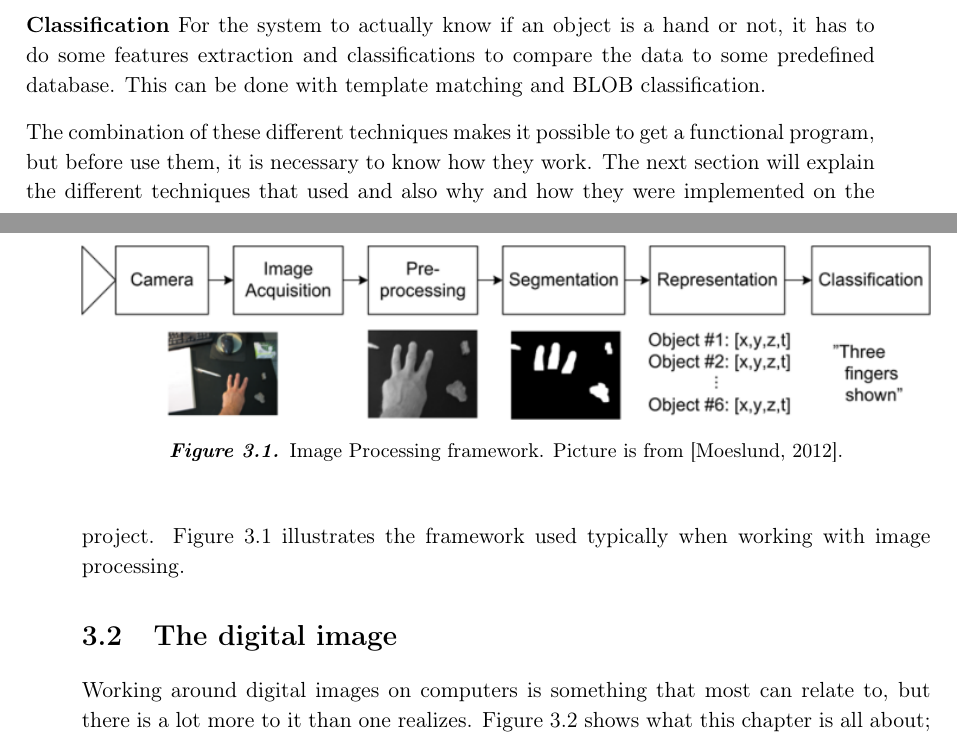
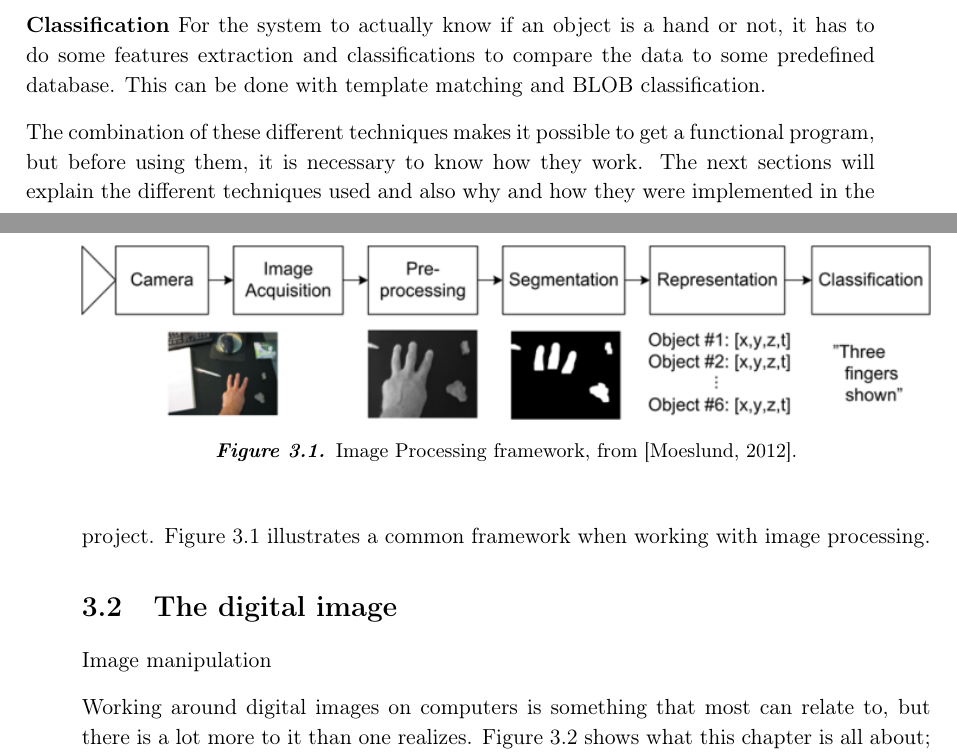
Before and after one commit to Wikzo/MagicCanvas_MedialogyP3_2012, a LaTeX thesis (Report/master.tex, which reads Report/theory.tex): two parts of pages 20 and 21 of 77, joined at a grey line, cut so that both start at the same text. Compiled offline with pdfLaTeX.

Commit message:
changes on theory

```diff
--- a/Report/theory.tex
+++ b/Report/theory.tex
@@ -24,16 +24,18 @@ For the system to actually know if an object is a hand or not, it has to do some
 \begin{figure}[htbp]
 \centering
 \includegraphics[width=1.00\textwidth]{Pictures/Theory/imageProcessing_steps.png}
-\caption{Image Processing framework. Picture is from \citep{ip_book}.}
+\caption{Image Processing framework, from \citep{ip_book}.}
 \label{fig:ip_framework}
 \end{figure}
 
 %% Maybe a little too blabla and too long sentences - Gustav %%
-%% I moved a paragraph to the begining of the section. But I'm still not sure if the above part is useful as we will be describing everything again... - Marta %%
+%% I moved a paragraph to the begining of the section and changed some things. But I'm still not sure if the above part is useful, as we will be describing everything again... - Marta %%
 
-The combination of these different techniques makes it possible to get a functional program, but before use them, it is necessary to know how they work. The next section will explain the different techniques that used and also why and how they were implemented on the project. Figure \ref{fig:ip_framework} illustrates the framework used typically when working with image processing.
+The combination of these different techniques makes it possible to get a functional program, but before using them, it is necessary to know how they work. The next sections will explain the different techniques used and also why and how they were implemented in the project. Figure \ref{fig:ip_framework} illustrates a common framework when working with image processing.
 
 \section{The digital image}
+Image manipulation
+
 Working around digital images on computers is something that most can relate to, but there is a lot more to it than one realizes. Figure \ref{fig:ip_ColoredToGrayscaleToBinary} shows what this chapter is all about; working with color, grayscale or binary images, and the different attributes of each type.
 
 \begin{figure}[htbp]
```
